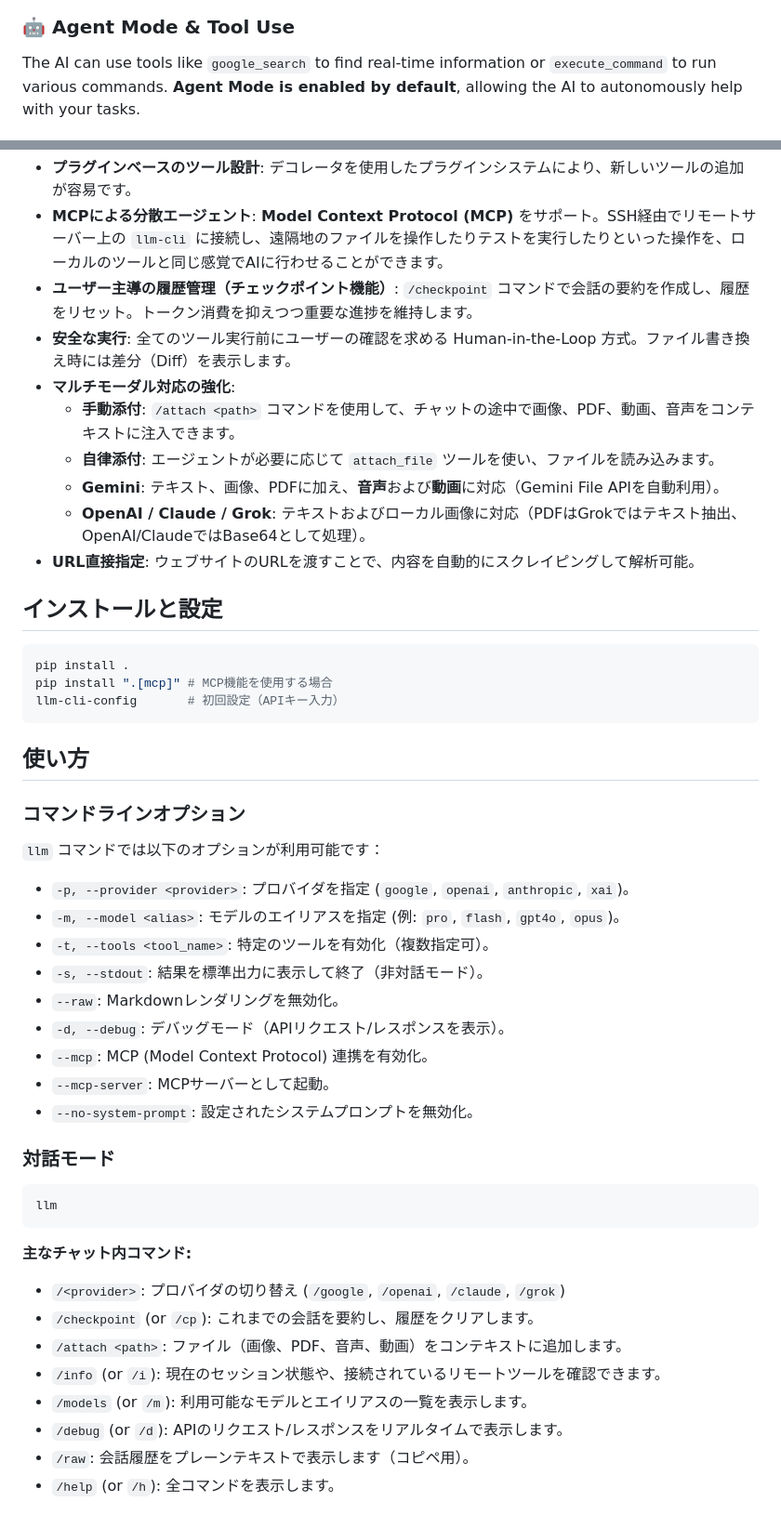
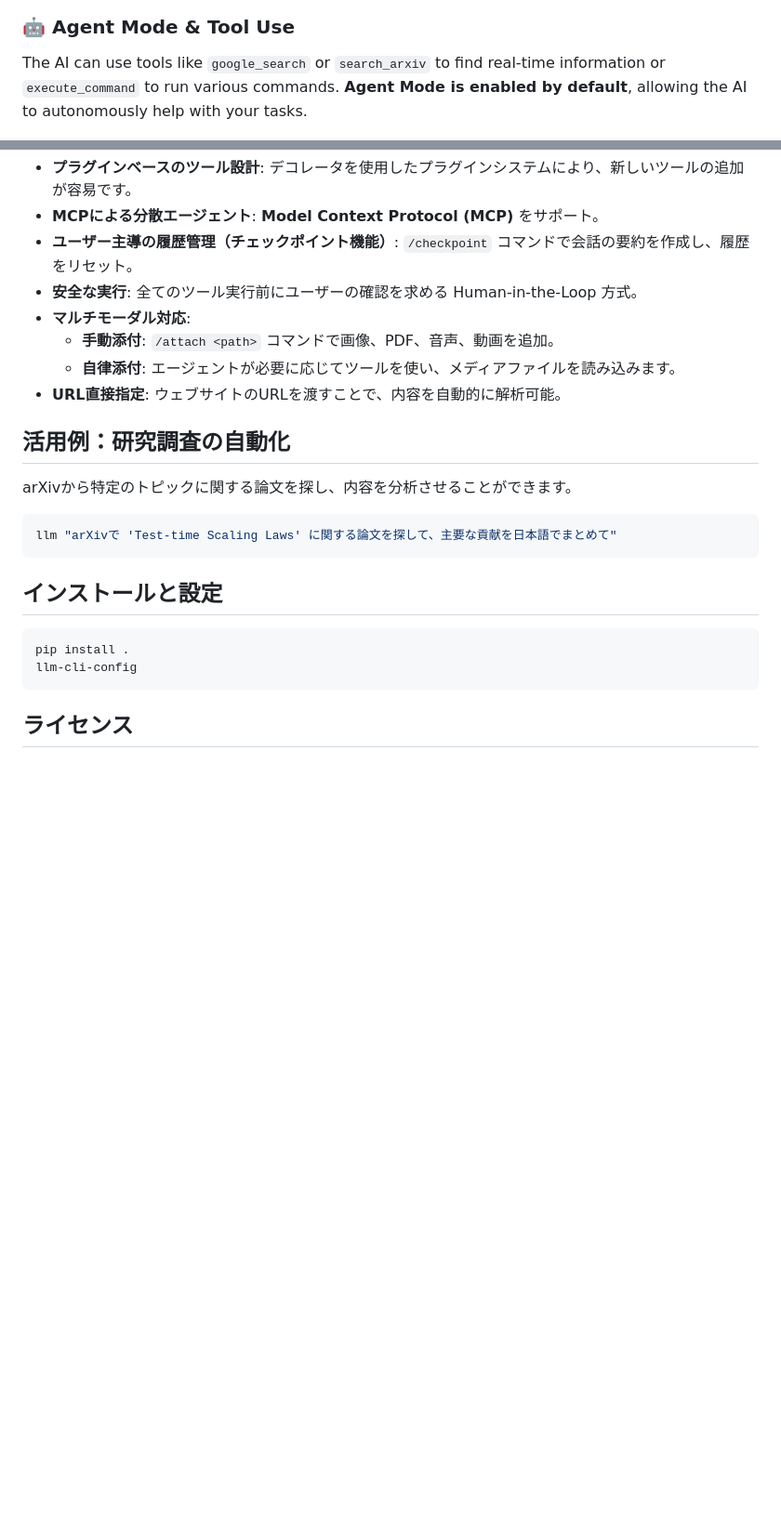
Before and after one commit to yosh95/llm-cli, a Markdown page: README.md, 2 parts joined by grey strips. Shown at 93% size. Rendered like a GitHub page; blank space fills up the shorter version.

Commit message:
docs: update README with arXiv search tool and research automation examples

````diff
--- a/README.md
+++ b/README.md
@@ -14,7 +14,7 @@ Demonstrating how the system loads the "Attention is All You Need" paper PDF and
 
 ### 🤖 Agent Mode & Tool Use
 
-The AI can use tools like `google_search` to find real-time information or `execute_command` to run various commands. **Agent Mode is enabled by default**, allowing the AI to autonomously help with your tasks.
+The AI can use tools like `google_search` or `search_arxiv` to find real-time information or `execute_command` to run various commands. **Agent Mode is enabled by default**, allowing the AI to autonomously help with your tasks.
 
 ![AI agent supports your coding](images/agent.png)
 
@@ -200,50 +186,26 @@ This project is licensed under the [Apache License 2.0](LICENSE).
 -   **プラグインベースのツール設計**: デコレータを使用したプラグインシステムにより、新しいツールの追加が容易です。
--   **MCPによる分散エージェント**: **Model Context Protocol (MCP)** をサポート。SSH経由でリモートサーバー上の `llm-cli` に接続し、遠隔地のファイルを操作したりテストを実行したりといった操作を、ローカルのツールと同じ感覚でAIに行わせることができます。
--   **ユーザー主導の履歴管理（チェックポイント機能）**: `/checkpoint` コマンドで会話の要約を作成し、履歴をリセット。トークン消費を抑えつつ重要な進捗を維持します。
--   **安全な実行**: 全てのツール実行前にユーザーの確認を求める Human-in-the-Loop 方式。ファイル書き換え時には差分（Diff）を表示します。
--   **マルチモーダル対応の強化**:
-    -   **手動添付**: `/attach <path>` コマンドを使用して、チャットの途中で画像、PDF、動画、音声をコンテキストに注入できます。
-    -   **自律添付**: エージェントが必要に応じて `attach_file` ツールを使い、ファイルを読み込みます。
-    -   **Gemini**: テキスト、画像、PDFに加え、**音声**および**動画**に対応（Gemini File APIを自動利用）。
-    -   **OpenAI / Claude / Grok**: テキストおよびローカル画像に対応（PDFはGrokではテキスト抽出、OpenAI/ClaudeではBase64として処理）。
--   **URL直接指定**: ウェブサイトのURLを渡すことで、内容を自動的にスクレイピングして解析可能。
+-   **MCPによる分散エージェント**: **Model Context Protocol (MCP)** をサポート。
+-   **ユーザー主導の履歴管理（チェックポイント機能）**: `/checkpoint` コマンドで会話の要約を作成し、履歴をリセット。
+-   **安全な実行**: 全てのツール実行前にユーザーの確認を求める Human-in-the-Loop 方式。
+-   **マルチモーダル対応**:
+    -   **手動添付**: `/attach <path>` コマンドで画像、PDF、音声、動画を追加。
+    -   **自律添付**: エージェントが必要に応じてツールを使い、メディアファイルを読み込みます。
+-   **URL直接指定**: ウェブサイトのURLを渡すことで、内容を自動的に解析可能。
+
+## 活用例：研究調査の自動化
+
+arXivから特定のトピックに関する論文を探し、内容を分析させることができます。
+
+```bash
+llm "arXivで 'Test-time Scaling Laws' に関する論文を探して、主要な貢献を日本語でまとめて"
+```
 
 ## インストールと設定
 
 ```bash
 pip install .
-pip install ".[mcp]" # MCP機能を使用する場合
-llm-cli-config       # 初回設定（APIキー入力）
+llm-cli-config
 ```
 
-## 使い方
+## ライセンス
 
-### コマンドラインオプション
-
-`llm` コマンドでは以下のオプションが利用可能です：
-
--   `-p, --provider <provider>`: プロバイダを指定 (`google`, `openai`, `anthropic`, `xai`)。
--   `-m, --model <alias>`: モデルのエイリアスを指定 (例: `pro`, `flash`, `gpt4o`, `opus`)。
--   `-t, --tools <tool_name>`: 特定のツールを有効化（複数指定可）。
--   `-s, --stdout`: 結果を標準出力に表示して終了（非対話モード）。
--   `--raw`: Markdownレンダリングを無効化。
--   `-d, --debug`: デバッグモード（APIリクエスト/レスポンスを表示）。
--   `--mcp`: MCP (Model Context Protocol) 連携を有効化。
--   `--mcp-server`: MCPサーバーとして起動。
--   `--no-system-prompt`: 設定されたシステムプロンプトを無効化。
-
-### 対話モード
-```bash
-llm
-```
-
-**主なチャット内コマンド:**
--   `/<provider>`: プロバイダの切り替え (`/google`, `/openai`, `/claude`, `/grok`)
--   `/checkpoint` (or `/cp`): これまでの会話を要約し、履歴をクリアします。
--   `/attach <path>`: ファイル（画像、PDF、音声、動画）をコンテキストに追加します。
--   `/info` (or `/i`): 現在のセッション状態や、接続されているリモートツールを確認できます。
--   `/models` (or `/m`): 利用可能なモデルとエイリアスの一覧を表示します。
--   `/debug` (or `/d`): APIのリクエスト/レスポンスをリアルタイムで表示します。
--   `/raw`: 会話履歴をプレーンテキストで表示します（コピペ用）。
--   `/help` (or `/h`): 全コマンドを表示します。
-
````
Also changed, not shown: other parts of README.md (+31 -90 lines).
